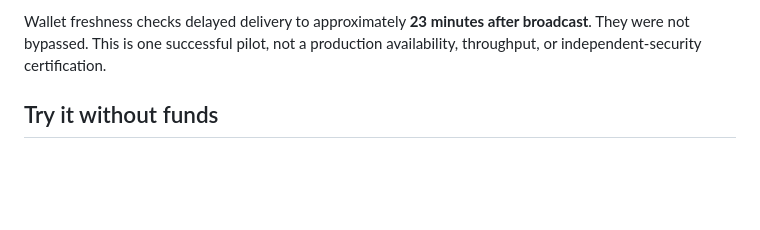
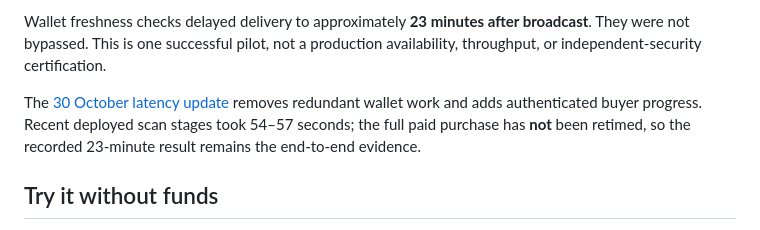
Before and after one commit to Cyano88/veildesk, a Markdown page: README.md, the part around the change. Drawn GitHub-style; blank space fills up the shorter version.

Commit message:
Document deployed latency evidence and clarify historical pilot status

```diff
--- a/README.md
+++ b/README.md
@@ -24,6 +24,8 @@ The controlled mainnet purchase completed on **28 October 2026 at 09:15:01 UTC**
 See the [mainnet pilot record](docs/mainnet-research-pilot-2026-10-28.md), [native receipt boundary](docs/native-wallet-receipts.md), and [sanitized acceptance summary](web/evidence/mainnet-pilot.json). The public summary is an **operator acceptance report**, not an independently verifiable public chain proof. It omits addresses, transaction IDs, invoice memos, credentials, and the research contents. The video includes a recorded read-only recheck of the existing purchase; it does not make another payment.
 
 Wallet freshness checks delayed delivery to approximately **23 minutes after broadcast**. They were not bypassed. This is one successful pilot, not a production availability, throughput, or independent-security certification.
+
+The [30 October latency update](docs/latency-release-2026-10-30.md) removes redundant wallet work and adds authenticated buyer progress. Recent deployed scan stages took 54–57 seconds; the full paid purchase has **not** been retimed, so the recorded 23-minute result remains the end-to-end evidence.
 
 ## Try it without funds
 
```
Also changed, not shown: docs/latency-release-2026-10-30.md (added, +36 -0 lines), docs/paid-research.md (+6 -0 lines).
